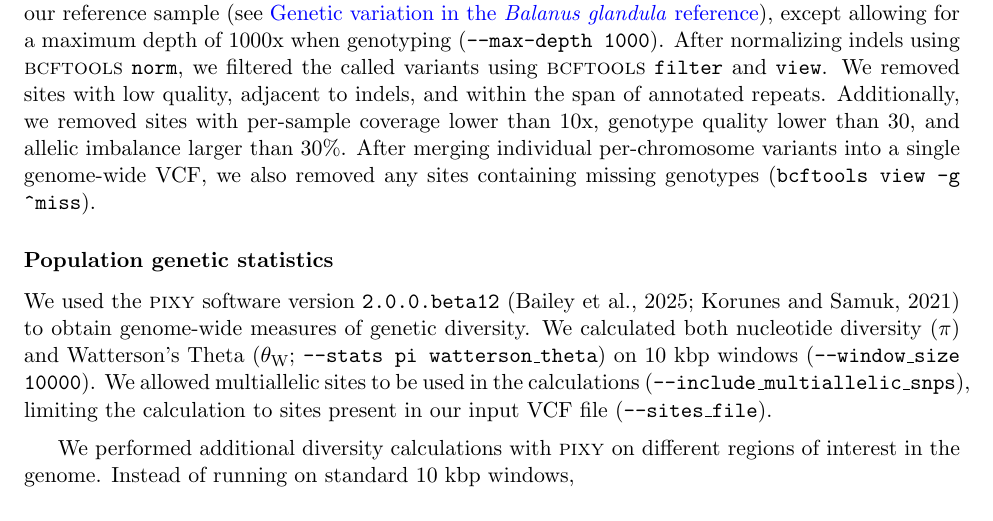
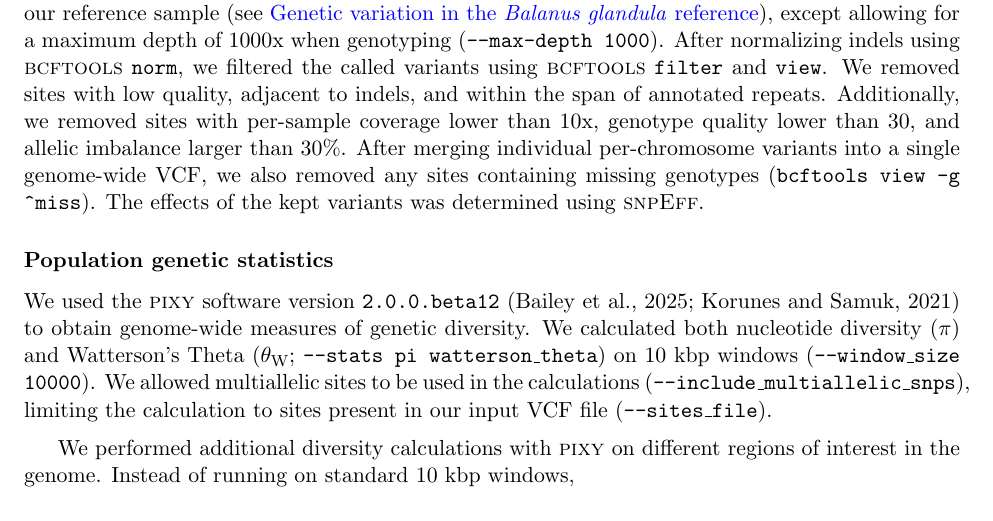
Before and after one commit to kr-colab/balanus_genome_ms, a LaTeX paper (docs/barnacle_genome_ms.tex): part of page 23 of 49, cut so that both start at the same text. Compiled offline with pdfLaTeX.

Commit message:
Small notes

```diff
--- a/docs/barnacle_genome_ms.tex
+++ b/docs/barnacle_genome_ms.tex
@@ -1497,6 +1497,7 @@ Additionally, we removed sites with per-sample coverage lower than 10x, genotype
 lower than 30, and allelic imbalance larger than 30\%.
 After merging individual per-chromosome variants into a single genome-wide VCF, we also
 removed any sites containing missing genotypes (\texttt{bcftools view -g \^{}miss}).
+The effects of the kept variants was determined using \textsc{snpEff}.
 
 \subsubsection*{Population genetic statistics}
 
```
Also changed, not shown: docs/barnacle_genome_ms.tex (4 more changed lines).
